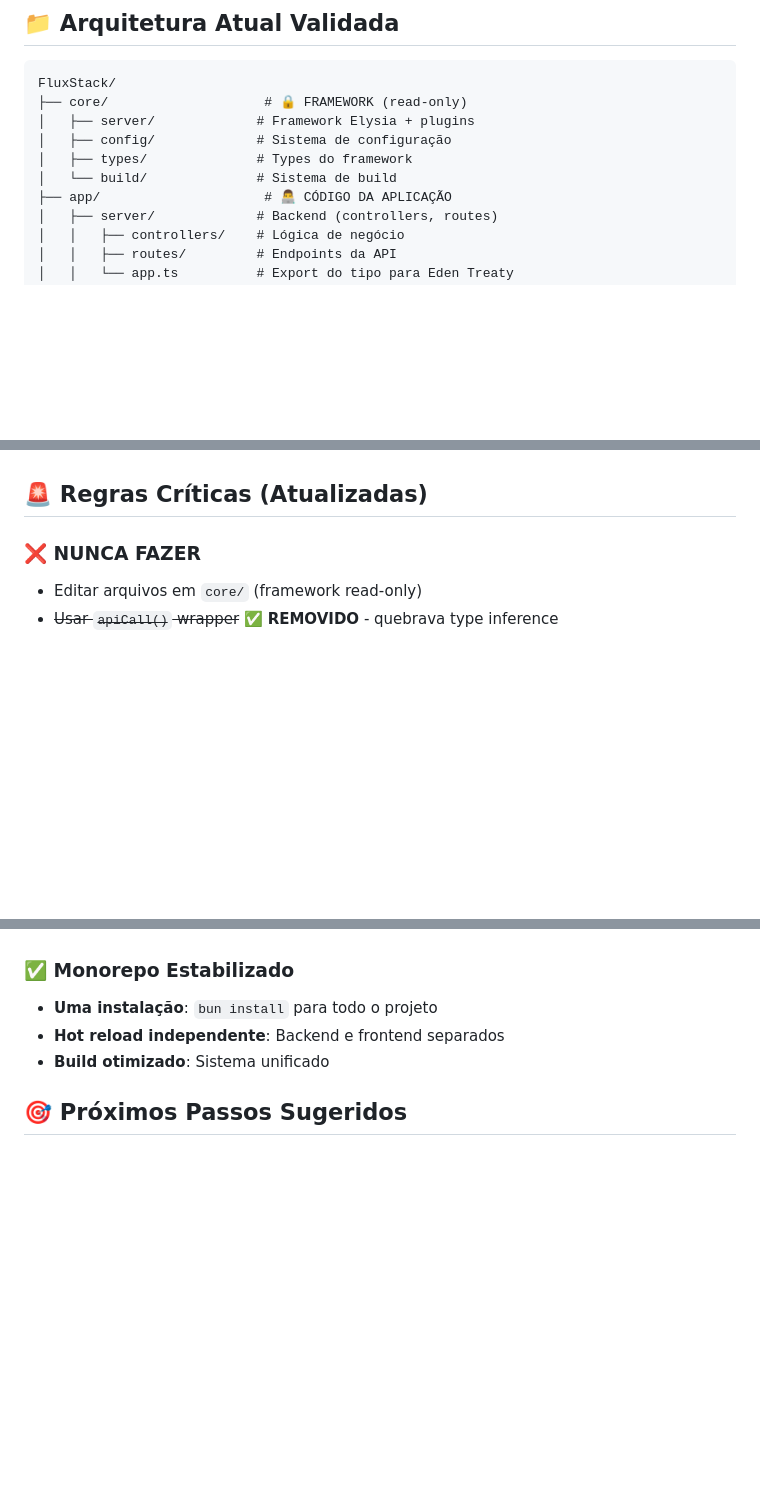
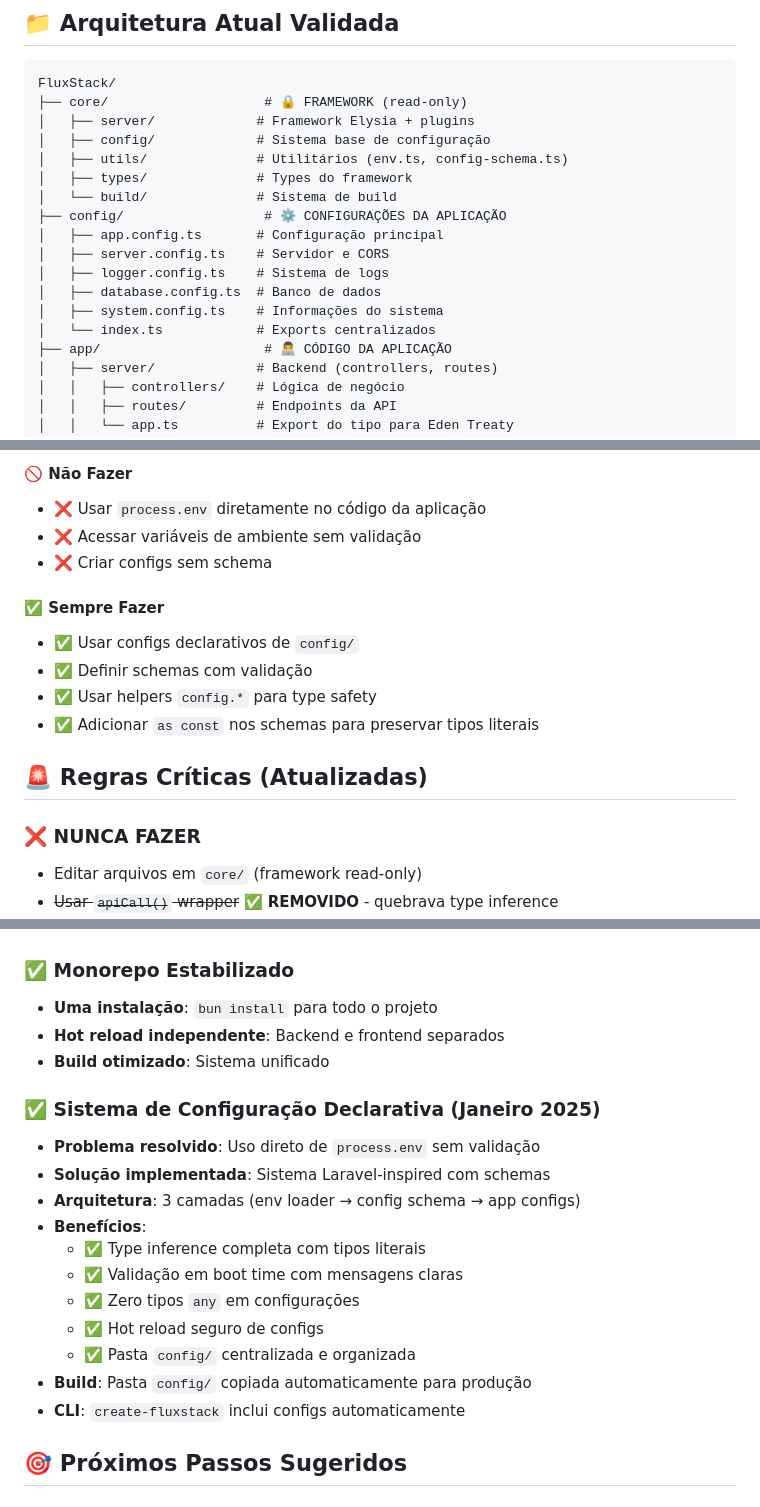
Before and after one commit to MarcosBrendonDePaula/FluxStack, a Markdown page: CLAUDE.md, 3 parts joined by grey strips. Drawn GitHub-style; blank space fills up the shorter version.

```diff
--- a/CLAUDE.md
+++ b/CLAUDE.md
@@ -50,9 +50,17 @@
 FluxStack/
 ├── core/                    # 🔒 FRAMEWORK (read-only)
 │   ├── server/             # Framework Elysia + plugins
-│   ├── config/             # Sistema de configuração
+│   ├── config/             # Sistema base de configuração
+│   ├── utils/              # Utilitários (env.ts, config-schema.ts)
 │   ├── types/              # Types do framework
 │   └── build/              # Sistema de build
+├── config/                  # ⚙️ CONFIGURAÇÕES DA APLICAÇÃO
+│   ├── app.config.ts       # Configuração principal
+│   ├── server.config.ts    # Servidor e CORS
+│   ├── logger.config.ts    # Sistema de logs
+│   ├── database.config.ts  # Banco de dados
+│   ├── system.config.ts    # Informações do sistema
+│   └── index.ts            # Exports centralizados
 ├── app/                     # 👨‍💻 CÓDIGO DA APLICAÇÃO
 │   ├── server/             # Backend (controllers, routes)
 │   │   ├── controllers/    # Lógica de negócio
@@ -115,3 +202,13 @@ bun run dev:clean    # ✅ Output limpo (sem logs HEAD do Elysia)
+#### 🚫 **Não Fazer**
+- ❌ Usar `process.env` diretamente no código da aplicação
+- ❌ Acessar variáveis de ambiente sem validação
+- ❌ Criar configs sem schema
+
+#### ✅ **Sempre Fazer**
+- ✅ Usar configs declarativos de `config/`
+- ✅ Definir schemas com validação
+- ✅ Usar helpers `config.*` para type safety
+- ✅ Adicionar `as const` nos schemas para preservar tipos literais
 
 ## 🚨 **Regras Críticas (Atualizadas)**
 
@@ -172,6 +269,19 @@ curl http://localhost:3000/api/health  # ✅ Health check
 - **Hot reload independente**: Backend e frontend separados
 - **Build otimizado**: Sistema unificado
 
+### **✅ Sistema de Configuração Declarativa (Janeiro 2025)**
+- **Problema resolvido**: Uso direto de `process.env` sem validação
+- **Solução implementada**: Sistema Laravel-inspired com schemas
+- **Arquitetura**: 3 camadas (env loader → config schema → app configs)
+- **Benefícios**:
+  - ✅ Type inference completa com tipos literais
+  - ✅ Validação em boot time com mensagens claras
+  - ✅ Zero tipos `any` em configurações
+  - ✅ Hot reload seguro de configs
+  - ✅ Pasta `config/` centralizada e organizada
+- **Build**: Pasta `config/` copiada automaticamente para produção
+- **CLI**: `create-fluxstack` inclui configs automaticamente
+
 ## 🎯 **Próximos Passos Sugeridos**
 
 ### **Funcionalidades Pendentes**
```
Also changed, not shown: other parts of CLAUDE.md (+83 -4 lines).
